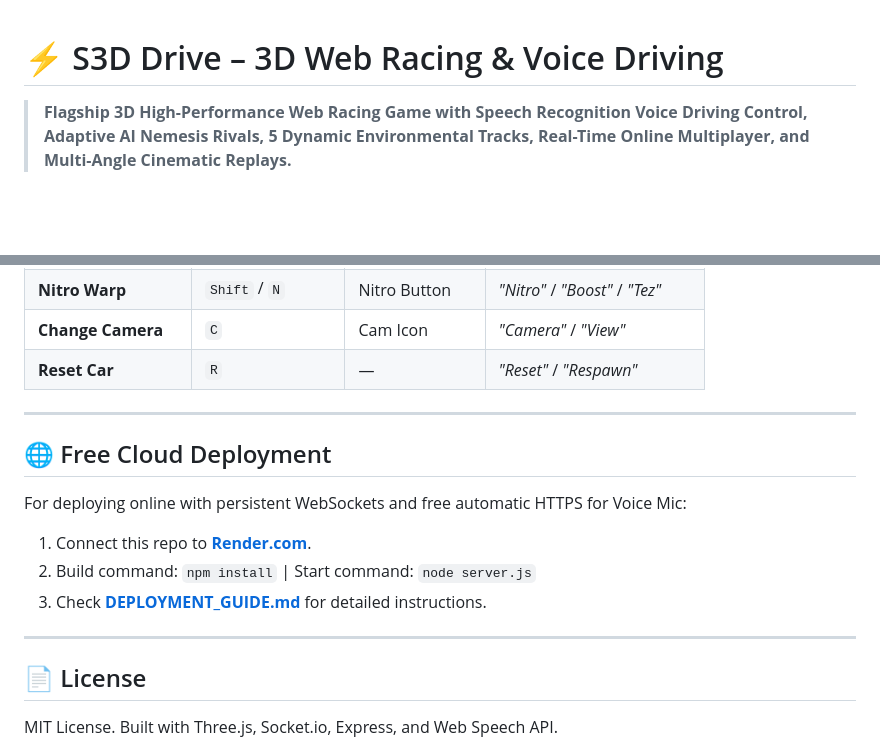
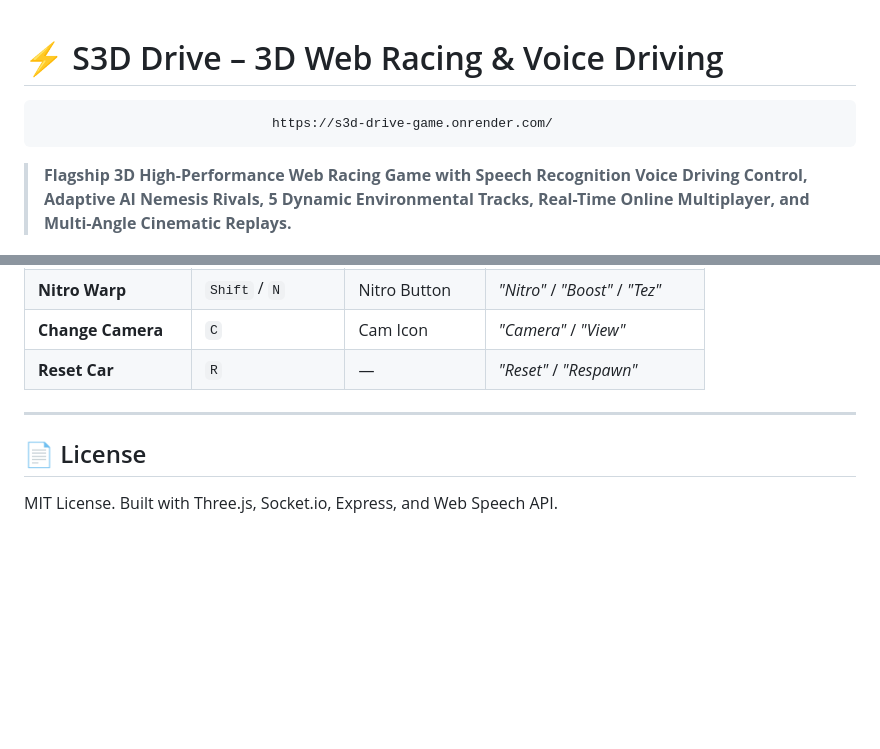
Before and after one commit to sadhna1118/s3d-drive-Game, a Markdown page: README.md, 2 parts joined by grey strips. Drawn GitHub-style; blank space fills up the shorter version.

```diff
--- a/README.md
+++ b/README.md
@@ -1,5 +1,5 @@
 # ⚡ S3D Drive – 3D Web Racing & Voice Driving
-
+                                  https://s3d-drive-game.onrender.com/
 > **Flagship 3D High-Performance Web Racing Game with Speech Recognition Voice Driving Control, Adaptive AI Nemesis Rivals, 5 Dynamic Environmental Tracks, Real-Time Online Multiplayer, and Multi-Angle Cinematic Replays.**
 
 ---
@@ -71,14 +71,5 @@ Open **`http://localhost:3000`** in Chrome, Edge, or Firefox.
 
 ---
 
-## 🌐 Free Cloud Deployment
-
-For deploying online with persistent WebSockets and free automatic HTTPS for Voice Mic:
-1. Connect this repo to **[Render.com](https://render.com)**.
-2. Build command: `npm install` | Start command: `node server.js`
-3. Check **[DEPLOYMENT_GUIDE.md](./DEPLOYMENT_GUIDE.md)** for detailed instructions.
-
----
-
 ## 📄 License
 MIT License. Built with Three.js, Socket.io, Express, and Web Speech API.
```
